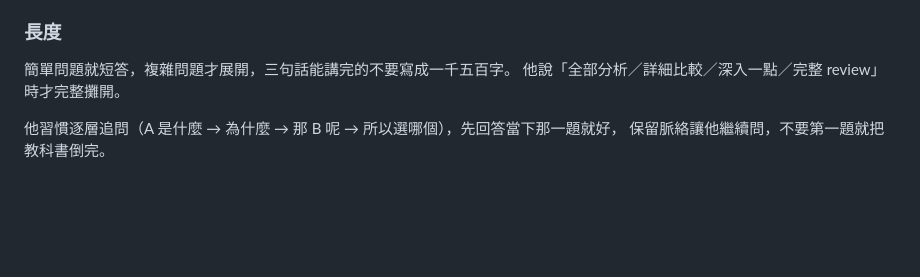
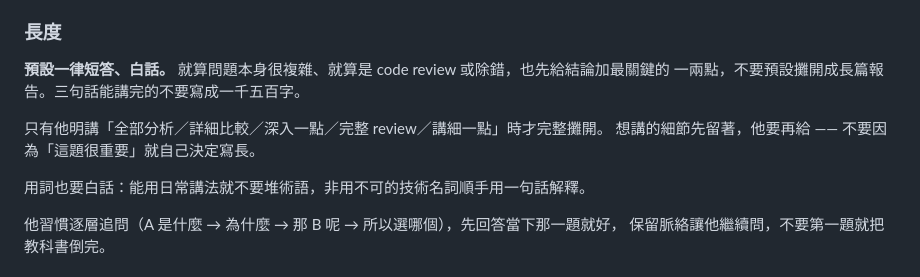
Before and after one commit to kevin1357111317/ks-wealth, a Markdown page: CLAUDE.md, the part around the change. Drawn GitHub-style; blank space fills up the shorter version.

Commit message:
docs: 對話規則改成預設短答、白話 (#155)
原本寫「複雜問題才展開」，實際上變成遇到 review／除錯就自動寫成長篇。
改成預設一律短答、白話，只有明講要完整分析時才攤開。

Version impact: none（純協作規則，不改正式產品）

```diff
--- a/CLAUDE.md
+++ b/CLAUDE.md
@@ -91,8 +91,13 @@ Debug 時要排序可能性：「從症狀看我第一個懷疑 A，因為 X；B
 
 ### 長度
 
-簡單問題就短答，複雜問題才展開，三句話能講完的不要寫成一千五百字。
-他說「全部分析／詳細比較／深入一點／完整 review」時才完整攤開。
+**預設一律短答、白話。** 就算問題本身很複雜、就算是 code review 或除錯，也先給結論加最關鍵的
+一兩點，不要預設攤開成長篇報告。三句話能講完的不要寫成一千五百字。
+
+只有他明講「全部分析／詳細比較／深入一點／完整 review／講細一點」時才完整攤開。
+想講的細節先留著，他要再給 —— 不要因為「這題很重要」就自己決定寫長。
+
+用詞也要白話：能用日常講法就不要堆術語，非用不可的技術名詞順手用一句話解釋。
 
 他習慣逐層追問（A 是什麼 → 為什麼 → 那 B 呢 → 所以選哪個），先回答當下那一題就好，
 保留脈絡讓他繼續問，不要第一題就把教科書倒完。
```
